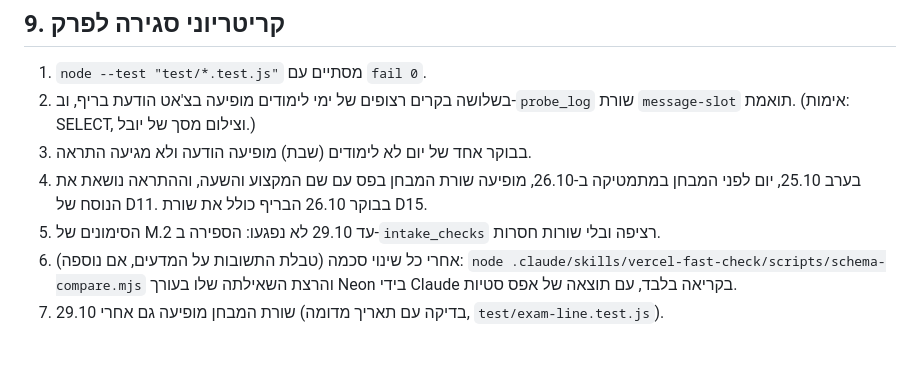
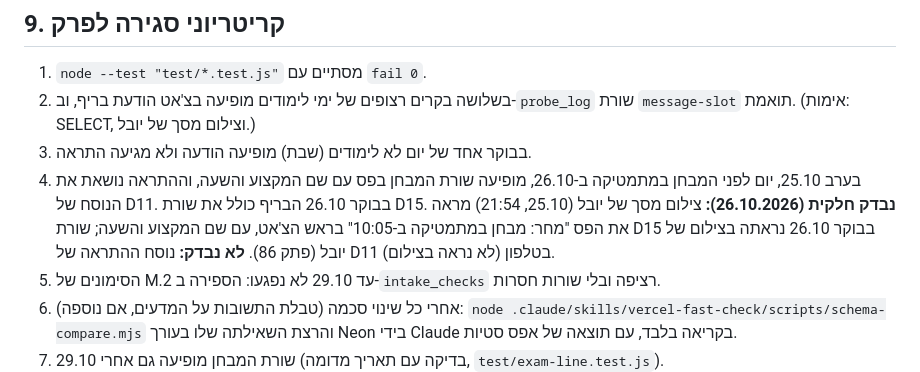
Before and after one commit to Ayuval1/Yoman-System, a Markdown page: docs/08-chapter8/68-chapter8-brief-prd.md, the part around the change. GitHub-like rendering; blank space fills up the shorter version.

Commit message:
68: הפס של B-3א הוכח בצילום של יובל (25.10, 21:54); נוסח ההתראה לא נבדק
Co-Authored-By: Claude Sonnet 5.5 <noreply@anthropic.com>

```diff
--- a/docs/08-chapter8/68-chapter8-brief-prd.md
+++ b/docs/08-chapter8/68-chapter8-brief-prd.md
@@ -190,7 +190,7 @@
 1. `node --test "test/*.test.js"` מסתיים עם `fail 0`.
 2. בשלושה בקרים רצופים של ימי לימודים מופיעה בצ'אט הודעת בריף, וב-`probe_log` שורת `message-slot` תואמת. (אימות: SELECT, וצילום מסך של יובל.)
 3. בבוקר אחד של יום לא לימודים (שבת) מופיעה הודעה ולא מגיעה התראה.
-4. בערב 25.10, יום לפני המבחן במתמטיקה ב-26.10, מופיעה שורת המבחן בפס עם שם המקצוע והשעה, וההתראה נושאת את הנוסח של D11. בבוקר 26.10 הבריף כולל את שורת D15.
+4. בערב 25.10, יום לפני המבחן במתמטיקה ב-26.10, מופיעה שורת המבחן בפס עם שם המקצוע והשעה, וההתראה נושאת את הנוסח של D11. בבוקר 26.10 הבריף כולל את שורת D15. **נבדק חלקית (26.10.2026):** צילום מסך של יובל (25.10, 21:54) מראה את הפס "מחר: מבחן במתמטיקה ב-10:05" בראש הצ'אט, עם שם המקצוע והשעה; שורת D15 בבוקר 26.10 נראתה בצילום של יובל (פתק 86). **לא נבדק:** נוסח ההתראה של D11 בטלפון (לא נראה בצילום).
 5. הסימונים של M.2 עד 29.10 לא נפגעו: הספירה ב-`intake_checks` רציפה ובלי שורות חסרות.
 6. אחרי כל שינוי סכמה (טבלת התשובות על המדעים, אם נוספה): `node .claude/skills/vercel-fast-check/scripts/schema-compare.mjs` והרצת השאילתה שלו בעורך Neon בידי Claude בקריאה בלבד, עם תוצאה של אפס סטיות.
 7. שורת המבחן מופיעה גם אחרי 29.10 (בדיקה עם תאריך מדומה, `test/exam-line.test.js`).
```
